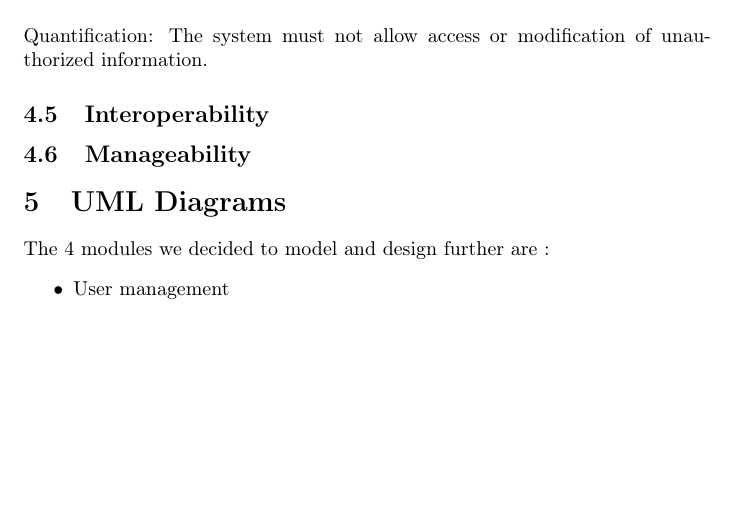
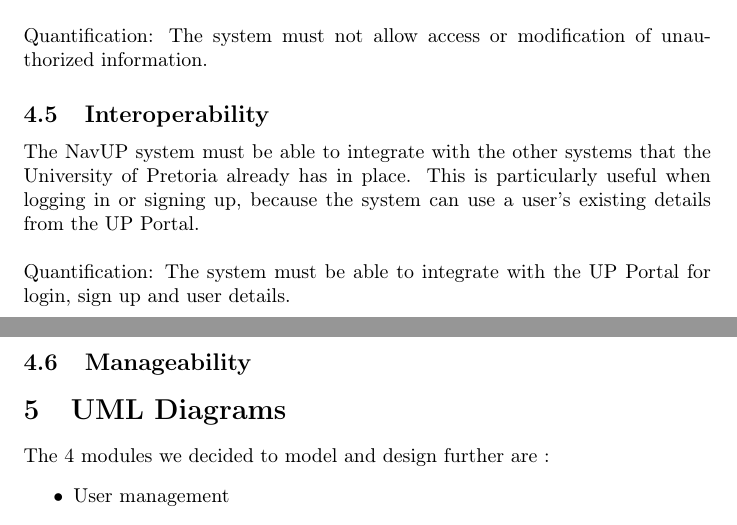
Before and after one commit to Idrian/COS-301-Team-Lisp, a LaTeX document (Tex Doc/designs.tex): part of page 5 of 6 before the commit and two parts of pages 5 and 6 of 6 after it, the two joined at a grey line, cut so that both start at the same text, the shorter picture padded with empty space. Compiled offline with pdfLaTeX.

Commit message:
Add interoperability attribute

```diff
--- a/Tex Doc/designs.tex
+++ b/Tex Doc/designs.tex
@@ -101,6 +101,10 @@ Notifications should not halt or impede the functionality of any other feature o
 	\newline
 	{Quantification:} The system must not allow access or modification of unauthorized information.
 	\subsection{Interoperability}
+	The NavUP system must be able to integrate with the other systems that the University of Pretoria already has in place. This is particularly useful when logging in or signing up, because the system can use a user's existing details from the UP Portal.
+	\newline
+	\newline
+	{Quantification:} The system must be able to integrate with the UP Portal for login, sign up and user details.
 
 	\subsection{Manageability}
 
```
Also changed, not shown: Tex Doc/designs.pdf.
